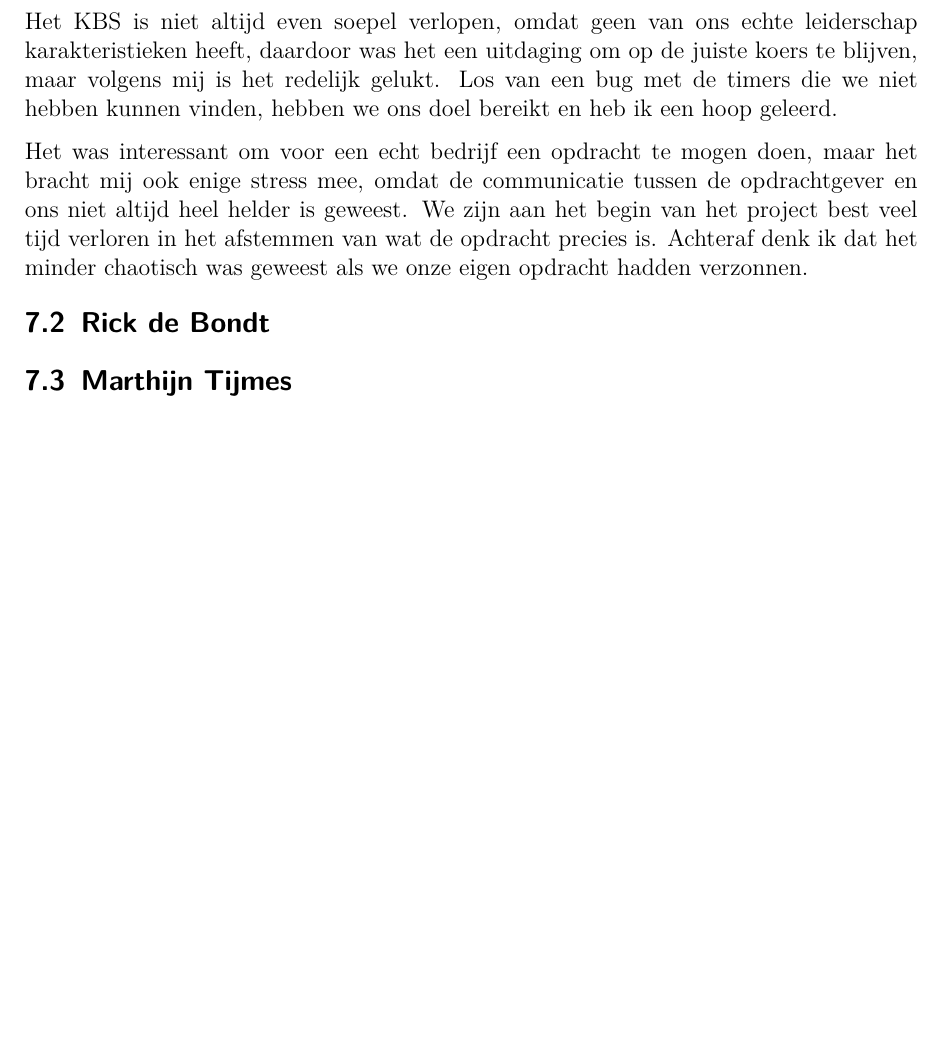
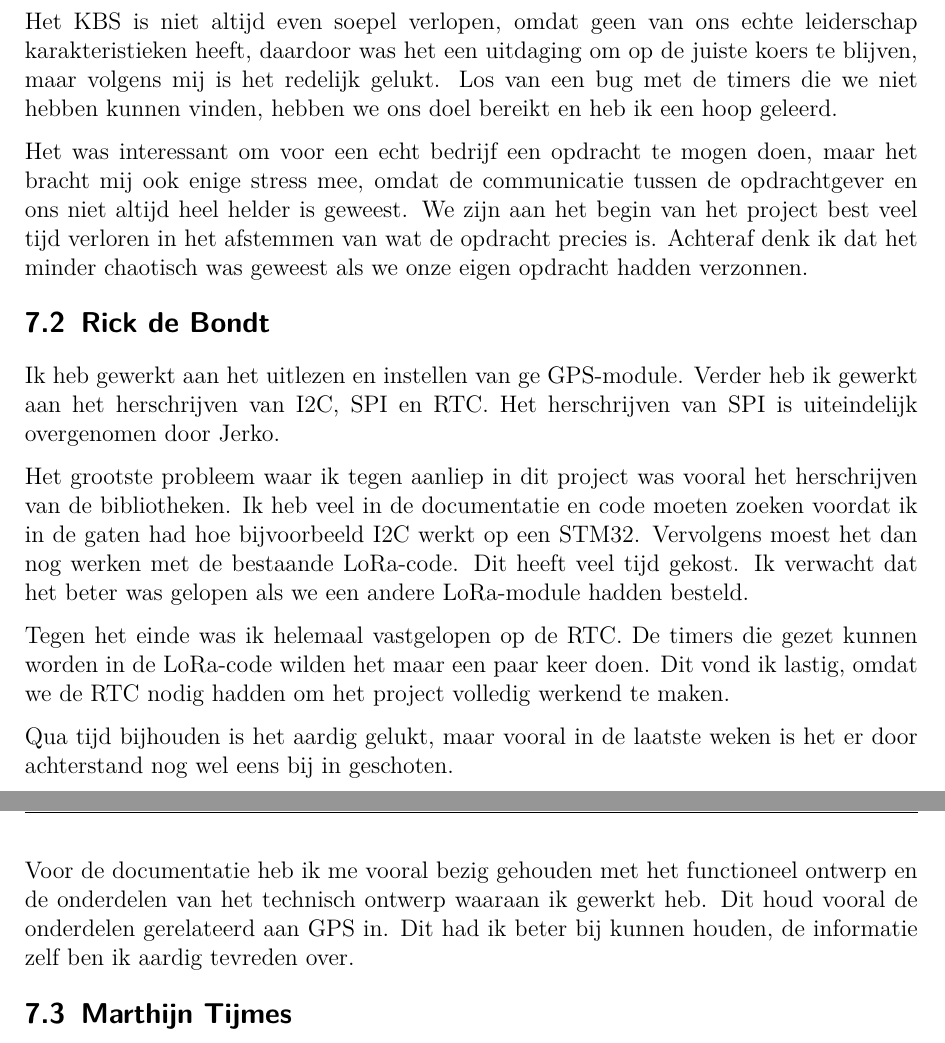
Before and after one commit to MTijmes/SmartMarkers, a LaTeX document (doc/final_report.tex, which reads doc/final_report/7_reflection.tex): part of page 11 of 12 before the commit and two parts of pages 11 and 12 of 13 after it, the two joined at a grey line, cut so that both start at the same text, the shorter picture padded with empty space. Compiled offline with pdfLaTeX.

Commit message:
doc: add self-reflection

```diff
--- a/doc/final_report/7_reflection.tex
+++ b/doc/final_report/7_reflection.tex
@@ -27,6 +27,28 @@ veel tijd verloren in het afstemmen van wat de opdracht precies is. Achteraf den
 ik dat het minder chaotisch was geweest als we onze eigen opdracht hadden verzonnen.
 
 \subsection{Rick de Bondt}
+Ik heb gewerkt aan het uitlezen en instellen van ge GPS-module. Verder heb ik
+gewerkt aan het herschrijven van I2C, SPI en RTC. Het herschrijven van SPI is
+uiteindelijk overgenomen door Jerko.
 
+Het grootste probleem waar ik tegen aanliep in dit project was vooral het
+herschrijven van de bibliotheken. Ik heb veel in de documentatie en code moeten
+zoeken voordat ik in de gaten had hoe bijvoorbeeld I2C werkt op een STM32.
+Vervolgens moest het dan nog werken met de bestaande LoRa-code. Dit heeft veel
+tijd gekost. Ik verwacht dat het beter was gelopen als we een andere LoRa-module
+hadden besteld.
+
+Tegen het einde was ik helemaal vastgelopen op de RTC. De timers
+die gezet kunnen worden in de LoRa-code wilden het maar een paar keer doen. Dit
+vond ik lastig, omdat we de RTC nodig hadden om het project volledig werkend te
+maken.
+
+Qua tijd bijhouden is het aardig gelukt, maar vooral in de laatste weken is het
+er door achterstand nog wel eens bij in geschoten.
+
+Voor de documentatie heb ik me vooral bezig gehouden met het functioneel ontwerp
+en de onderdelen van het technisch ontwerp waaraan ik gewerkt heb. Dit houd
+vooral de onderdelen gerelateerd aan GPS in. Dit had ik beter bij kunnen houden,
+de informatie zelf ben ik aardig tevreden over.
 
 \subsection{Marthijn Tijmes}
```
